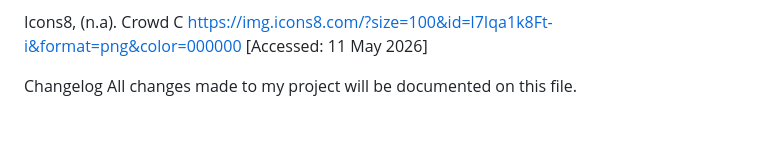
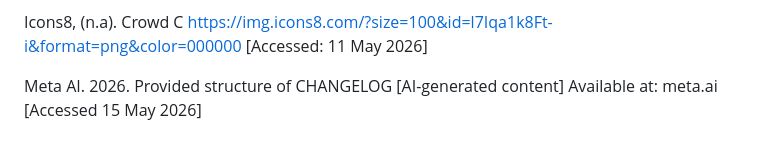
Before and after one commit to K-smarts/Katleho_Mphuthi_ST10530534_Moni-Cloth, a Markdown page: README.md, the part around the change. GitHub-like rendering.

```diff
--- a/README.md
+++ b/README.md
@@ -94,5 +94,4 @@ Icons8, (n.a). Wolrd Globe [Accessed: 11 May 2026] https://img.icons8.com/?size=
 
 Icons8, (n.a). Crowd C https://img.icons8.com/?size=100&id=l7Iqa1k8Ft-i&format=png&color=000000 [Accessed: 11 May 2026]
 
-Changelog
-All changes made to my project will be documented on this file.
+Meta AI. 2026. Provided structure of CHANGELOG [AI-generated content] Available at: meta.ai [Accessed 15 May 2026]
```
